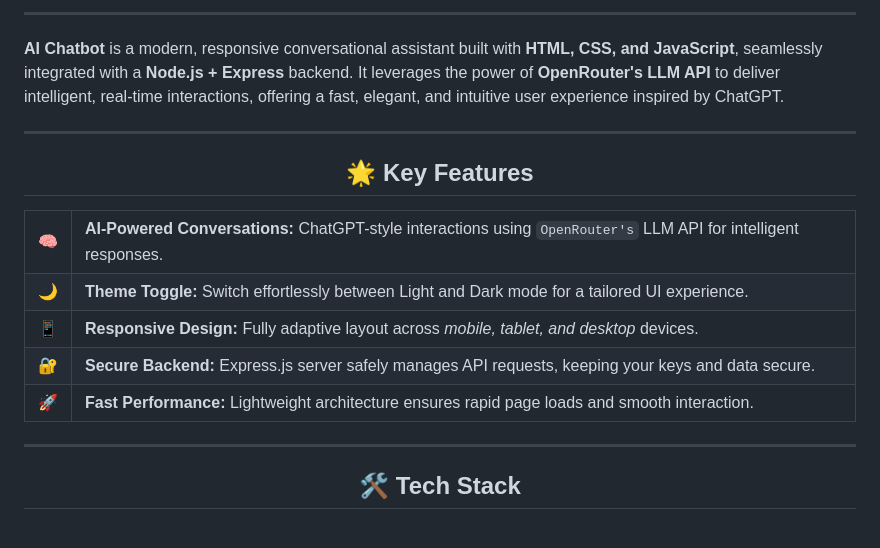
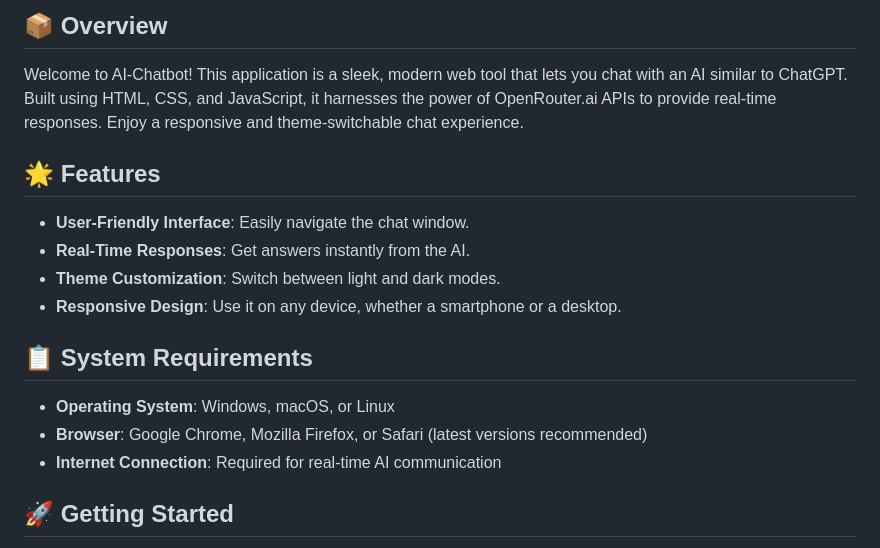
Before and after one commit to doyinbedinod/AI-Chatbot, a Markdown page: README.md, the part around one of its changes. Drawn GitHub-style.

```diff
--- a/README.md
+++ b/README.md
@@ -7,36 +4,20 @@
 
----
+## 📦 Overview
 
-<b>AI Chatbot</b> is a modern, responsive conversational assistant built with <strong>HTML, CSS, and JavaScript</strong>, seamlessly integrated with a <strong>Node.js + Express</strong> backend. It leverages the power of <strong>OpenRouter's LLM API</strong> to deliver intelligent, real-time interactions, offering a fast, elegant, and intuitive user experience inspired by ChatGPT.
+Welcome to AI-Chatbot! This application is a sleek, modern web tool that lets you chat with an AI similar to ChatGPT. Built using HTML, CSS, and JavaScript, it harnesses the power of OpenRouter.ai APIs to provide real-time responses. Enjoy a responsive and theme-switchable chat experience.
 
----
+## 🌟 Features
 
-<h2 align="center">🌟 Key Features</h2>
+- **User-Friendly Interface**: Easily navigate the chat window.
+- **Real-Time Responses**: Get answers instantly from the AI.
+- **Theme Customization**: Switch between light and dark modes.
+- **Responsive Design**: Use it on any device, whether a smartphone or a desktop.
 
-<table align="center">
-  <tr>
-    <td>🧠</td>
-    <td><strong>AI-Powered Conversations:</strong> ChatGPT-style interactions using <code>OpenRouter's</code> LLM API for intelligent responses.</td>
-  </tr>
-  <tr>
-    <td>🌙</td>
-    <td><strong>Theme Toggle:</strong> Switch effortlessly between <span style="color:#FBBF24;">Light</span> and <span style="color:#3B82F6;">Dark</span> mode for a tailored UI experience.</td>
-  </tr>
-  <tr>
-    <td>📱</td>
-    <td><strong>Responsive Design:</strong> Fully adaptive layout across <em>mobile, tablet, and desktop</em> devices.</td>
-  </tr>
-  <tr>
-    <td>🔐</td>
-    <td><strong>Secure Backend:</strong> Express.js server safely manages API requests, keeping your keys and data secure.</td>
-  </tr>
-  <tr>
-    <td>🚀</td>
-    <td><strong>Fast Performance:</strong> Lightweight architecture ensures rapid page loads and smooth interaction.</td>
-  </tr>
-</table>
+## 📋 System Requirements
 
----
+- **Operating System**: Windows, macOS, or Linux
+- **Browser**: Google Chrome, Mozilla Firefox, or Safari (latest versions recommended)
+- **Internet Connection**: Required for real-time AI communication
 
-<h2 align="center">🛠️ Tech Stack</h2>
+## 🚀 Getting Started
 
```
Also changed, not shown: other parts of README.md (+58 -64 lines).
